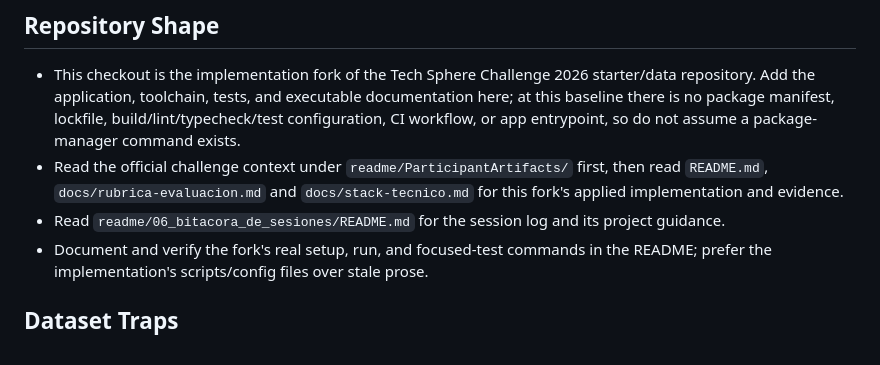
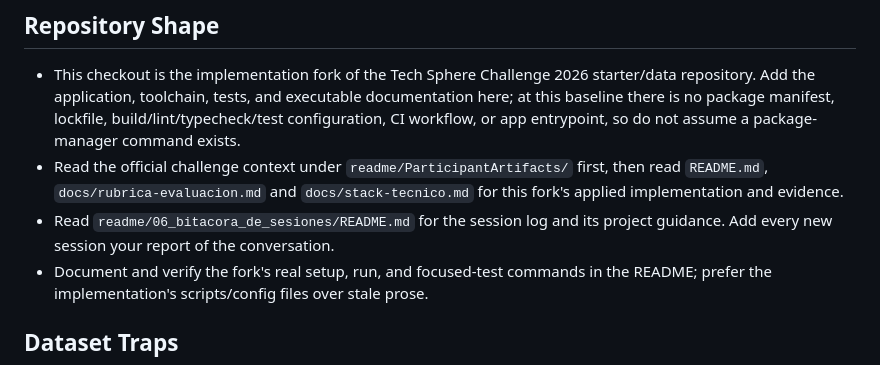
Before and after one commit to JhofredCam/TechSphereChallenge, a Markdown page: AGENTS.md, the part around the change. Drawn GitHub-style.

Commit message:
docs(agent): require session log entries

```diff
--- a/AGENTS.md
+++ b/AGENTS.md
@@ -18,7 +18,7 @@
 - Read the official challenge context under `readme/ParticipantArtifacts/` first, then read
   `README.md`, `docs/rubrica-evaluacion.md` and `docs/stack-tecnico.md` for this fork's applied
   implementation and evidence.
-- Read `readme/06_bitacora_de_sesiones/README.md` for the session log and its project guidance.
+- Read `readme/06_bitacora_de_sesiones/README.md` for the session log and its project guidance. Add every new session your report of the conversation.
 - Document and verify the fork's real setup, run, and focused-test commands in the README; prefer the implementation's scripts/config files over stale prose.
 
 ## Dataset Traps
```
